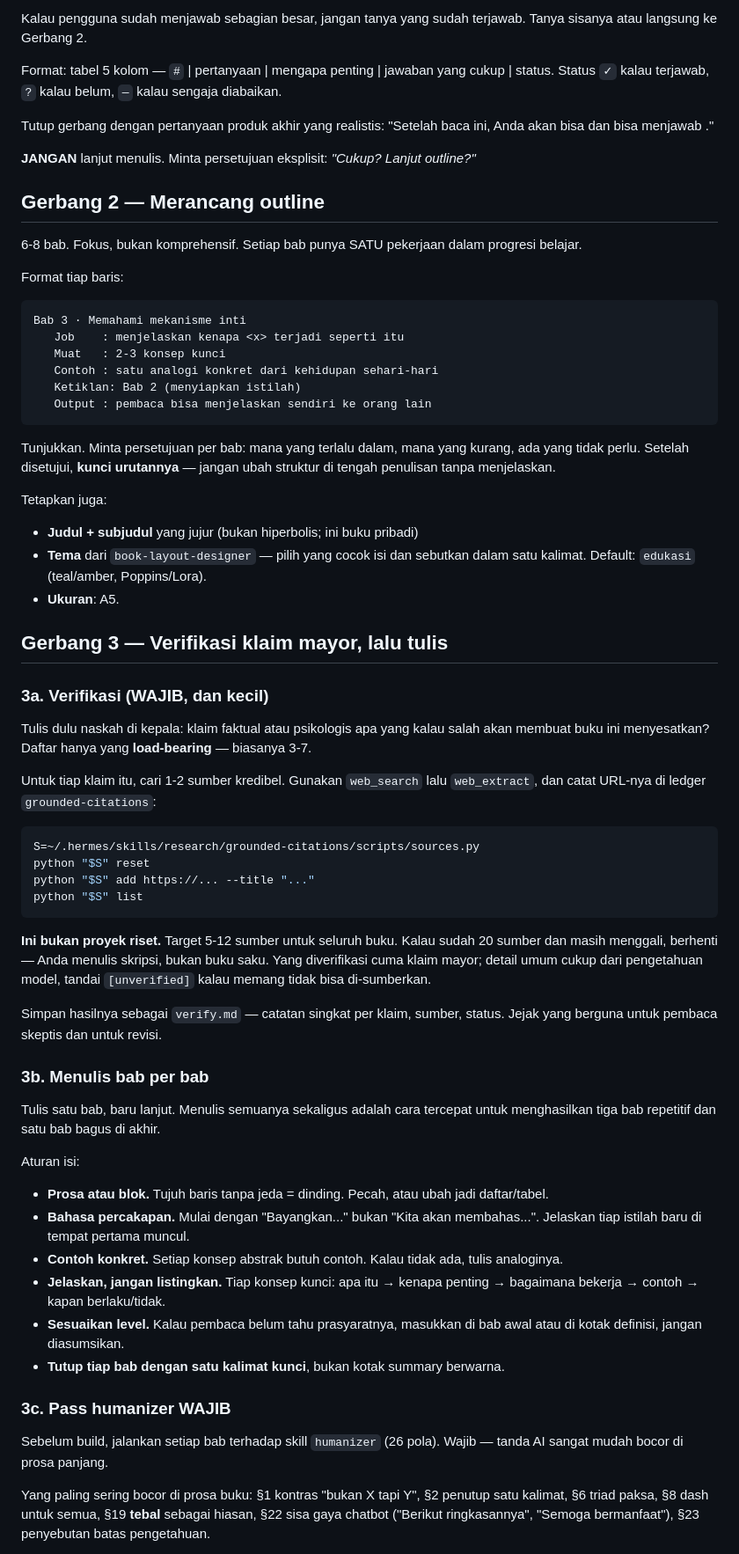
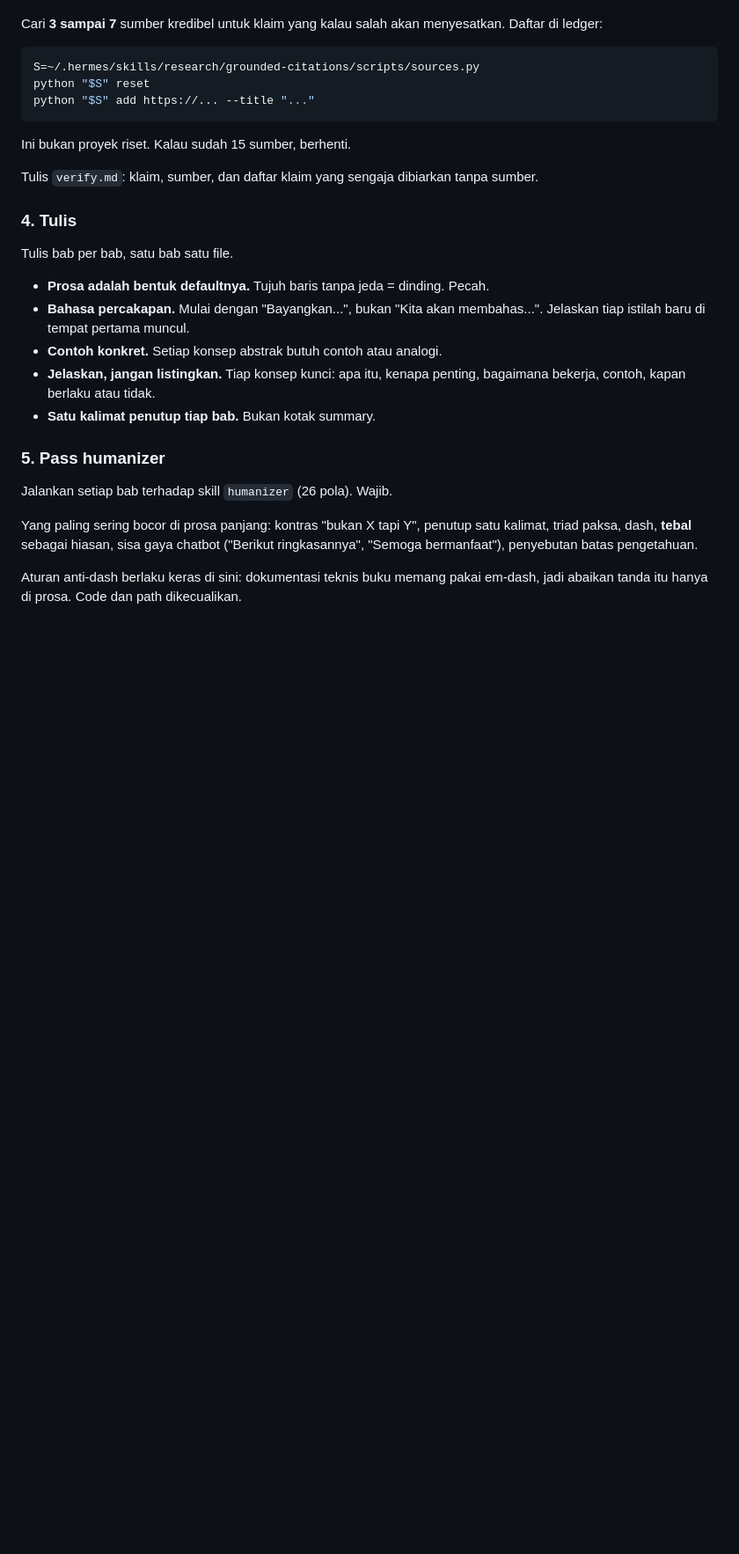
Before and after one commit to internextlabs/agents, a Markdown page: Skills/pocket-book/SKILL.md, the part around one of its changes. Shown at 88% size. GitHub-like rendering; blank space fills up the shorter version.

````diff
--- a/Skills/pocket-book/SKILL.md
+++ b/Skills/pocket-book/SKILL.md
@@ -88,88 +69,37 @@ ini*. Terlalu luas = buku dangkal, terlalu sempit = buku catatan.
 
-Kalau pengguna sudah menjawab sebagian besar, jangan tanya yang sudah terjawab. Tanya sisanya
-atau langsung ke Gerbang 2.
-
-Format: tabel 5 kolom — `#` | pertanyaan | mengapa penting | jawaban yang cukup | status.
-Status `✓` kalau terjawab, `?` kalau belum, `—` kalau sengaja diabaikan.
-
-Tutup gerbang dengan pertanyaan produk akhir yang realistis: "Setelah baca ini, Anda akan
-bisa <x> dan bisa menjawab <y>."
-
-**JANGAN** lanjut menulis. Minta persetujuan eksplisit: *"Cukup? Lanjut outline?"*
-
-## Gerbang 2 — Merancang outline
-
-6-8 bab. Fokus, bukan komprehensif. Setiap bab punya SATU pekerjaan dalam progresi belajar.
-
-Format tiap baris:
-
-```
-Bab 3 · Memahami mekanisme inti
-   Job    : menjelaskan kenapa <x> terjadi seperti itu
-   Muat   : 2-3 konsep kunci
-   Contoh : satu analogi konkret dari kehidupan sehari-hari
-   Ketiklan: Bab 2 (menyiapkan istilah)
-   Output : pembaca bisa menjelaskan sendiri ke orang lain
-```
-
-Tunjukkan. Minta persetujuan per bab: mana yang terlalu dalam, mana yang kurang, ada yang
-tidak perlu. Setelah disetujui, **kunci urutannya** — jangan ubah struktur di tengah penulisan
-tanpa menjelaskan.
-
-Tetapkan juga:
-- **Judul + subjudul** yang jujur (bukan hiperbolis; ini buku pribadi)
-- **Tema** dari `book-layout-designer` — pilih yang cocok isi dan sebutkan dalam satu kalimat.
-  Default: `edukasi` (teal/amber, Poppins/Lora).
-- **Ukuran**: A5.
-
-## Gerbang 3 — Verifikasi klaim mayor, lalu tulis
-
-### 3a. Verifikasi (WAJIB, dan kecil)
-
-Tulis dulu naskah di kepala: klaim faktual atau psikologis apa yang kalau salah akan membuat
-buku ini menyesatkan? Daftar hanya yang **load-bearing** — biasanya 3-7.
-
-Untuk tiap klaim itu, cari 1-2 sumber kredibel. Gunakan `web_search` lalu `web_extract`, dan
-catat URL-nya di ledger `grounded-citations`:
+Cari **3 sampai 7** sumber kredibel untuk klaim yang kalau salah akan menyesatkan.
+Daftar di ledger:
 
 ```bash
 S=~/.hermes/skills/research/grounded-citations/scripts/sources.py
 python "$S" reset
 python "$S" add https://... --title "..."
-python "$S" list
 ```
 
-**Ini bukan proyek riset.** Target 5-12 sumber untuk seluruh buku. Kalau sudah 20 sumber dan
-masih menggali, berhenti — Anda menulis skripsi, bukan buku saku. Yang diverifikasi cuma klaim
-mayor; detail umum cukup dari pengetahuan model, tandai `[unverified]` kalau memang tidak bisa
-di-sumberkan.
+Ini bukan proyek riset. Kalau sudah 15 sumber, berhenti.
 
-Simpan hasilnya sebagai `verify.md` — catatan singkat per klaim, sumber, status. Jejak yang
-berguna untuk pembaca skeptis dan untuk revisi.
+Tulis `verify.md`: klaim, sumber, dan daftar klaim yang sengaja dibiarkan tanpa sumber.
 
-### 3b. Menulis bab per bab
+### 4. Tulis
 
-Tulis satu bab, baru lanjut. Menulis semuanya sekaligus adalah cara tercepat untuk
-menghasilkan tiga bab repetitif dan satu bab bagus di akhir.
+Tulis bab per bab, satu bab satu file.
 
-Aturan isi:
+- **Prosa adalah bentuk defaultnya.** Tujuh baris tanpa jeda = dinding. Pecah.
+- **Bahasa percakapan.** Mulai dengan "Bayangkan...", bukan "Kita akan membahas...".
+  Jelaskan tiap istilah baru di tempat pertama muncul.
+- **Contoh konkret.** Setiap konsep abstrak butuh contoh atau analogi.
+- **Jelaskan, jangan listingkan.** Tiap konsep kunci: apa itu, kenapa penting, bagaimana
+  bekerja, contoh, kapan berlaku atau tidak.
+- **Satu kalimat penutup tiap bab.** Bukan kotak summary.
 
-- **Prosa atau blok.** Tujuh baris tanpa jeda = dinding. Pecah, atau ubah jadi daftar/tabel.
-- **Bahasa percakapan.** Mulai dengan "Bayangkan..." bukan "Kita akan membahas...". Jelaskan
-  tiap istilah baru di tempat pertama muncul.
-- **Contoh konkret.** Setiap konsep abstrak butuh contoh. Kalau tidak ada, tulis analoginya.
-- **Jelaskan, jangan listingkan.** Tiap konsep kunci: apa itu → kenapa penting → bagaimana
-  bekerja → contoh → kapan berlaku/tidak.
-- **Sesuaikan level.** Kalau pembaca belum tahu prasyaratnya, masukkan di bab awal atau di
-  kotak definisi, jangan diasumsikan.
-- **Tutup tiap bab dengan satu kalimat kunci**, bukan kotak summary berwarna.
+### 5. Pass humanizer
 
-### 3c. Pass humanizer WAJIB
+Jalankan setiap bab terhadap skill `humanizer` (26 pola). Wajib.
 
-Sebelum build, jalankan setiap bab terhadap skill `humanizer` (26 pola). Wajib — tanda AI
-sangat mudah bocor di prosa panjang.
+Yang paling sering bocor di prosa panjang: kontras "bukan X tapi Y", penutup satu kalimat,
+triad paksa, dash, **tebal** sebagai hiasan, sisa gaya chatbot ("Berikut ringkasannya",
+"Semoga bermanfaat"), penyebutan batas pengetahuan.
 
-Yang paling sering bocor di prosa buku: §1 kontras "bukan X tapi Y", §2 penutup satu kalimat,
-§6 triad paksa, §8 dash untuk semua, §19 **tebal** sebagai hiasan, §22 sisa gaya chatbot
-("Berikut ringkasannya", "Semoga bermanfaat"), §23 penyebutan batas pengetahuan.
+Aturan anti-dash berlaku keras di sini: dokumentasi teknis buku memang pakai em-dash,
+jadi abaikan tanda itu hanya di prosa. Code dan path dikecualikan.
 
````
Also changed, not shown: other parts of Skills/pocket-book/SKILL.md (+69 -128 lines).
